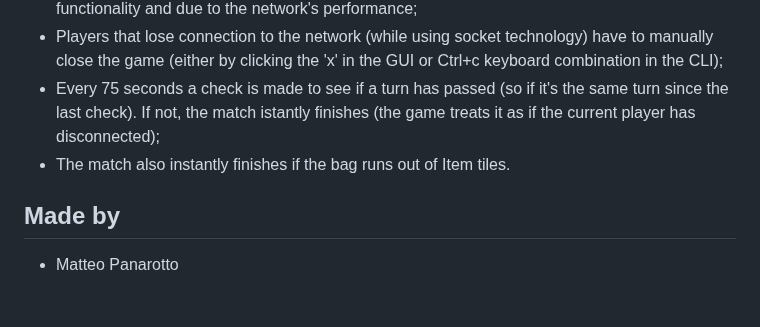
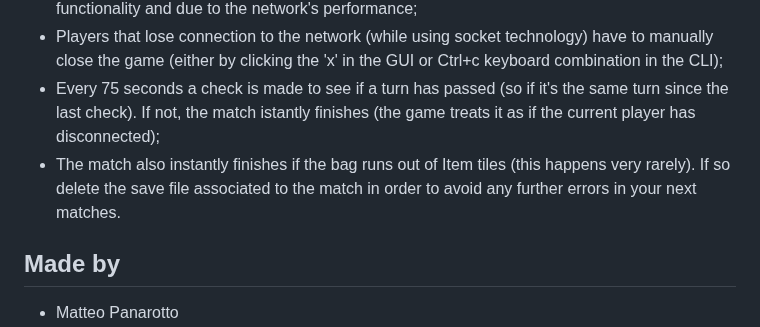
Before and after one commit to DanielStraface/ing-sw-2023-Pasinetti-Rossi-Straface-Panarotto, a Markdown page: README.md, the part around the change. Rendered like a GitHub page; blank space fills up the shorter version.

Commit message:
Updated final readme

```diff
--- a/README.md
+++ b/README.md
@@ -59,7 +59,7 @@ The project includes:
 * Disconnection notifications may take a while to show up due to client timeout in heartbeat functionality and due to the network's performance;
 * Players that lose connection to the network (while using socket technology) have to manually close the game (either by clicking the 'x' in the GUI or Ctrl+c keyboard combination in the CLI);
 * Every 75 seconds a check is made to see if a turn has passed (so if it's the same turn since the last check). If not, the match istantly finishes (the game treats it as if the current player has disconnected);
-* The match also instantly finishes if the bag runs out of Item tiles.
+* The match also instantly finishes if the bag runs out of Item tiles (this happens very rarely). If so delete the save file associated to the match in order to avoid any further errors in your next matches.
 
 
 
```
